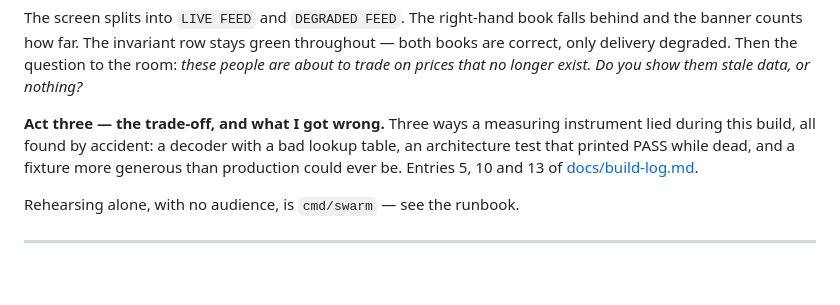
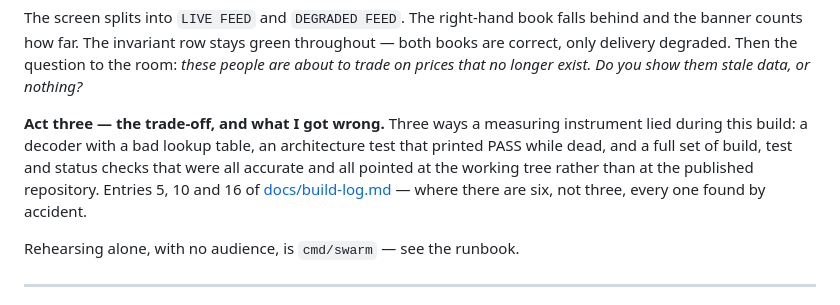
Before and after one commit to ziaulalam1/open-outcry, a Markdown page: README.md, the part around the change. GitHub-like rendering; blank space fills up the shorter version.

Commit message:
README: point act three at the instrument-surface entry
Act three is now built on build-log entries 5, 10 and 16 rather than 5, 10 and
13. Entry 16 -- every guard accurate and every guard aimed at the working tree
rather than at the published repository -- is the one a reader is most likely
to have shipped themselves, so it closes rather than 13.

Entries 13, 14 and 15 stay in the build log at full length. The count is part
of the argument: six, not three, and every one found by accident.

```diff
--- a/README.md
+++ b/README.md
@@ -137,10 +137,12 @@ to the room: *these people are about to trade on prices that no longer exist.
 Do you show them stale data, or nothing?*
 
 **Act three — the trade-off, and what I got wrong.** Three ways a measuring
-instrument lied during this build, all found by accident: a decoder with a bad
-lookup table, an architecture test that printed PASS while dead, and a fixture
-more generous than production could ever be. Entries 5, 10 and 13 of
-[docs/build-log.md](docs/build-log.md).
+instrument lied during this build: a decoder with a bad lookup table, an
+architecture test that printed PASS while dead, and a full set of build, test
+and status checks that were all accurate and all pointed at the working tree
+rather than at the published repository. Entries 5, 10 and 16 of
+[docs/build-log.md](docs/build-log.md) — where there are six, not three, every
+one found by accident.
 
 Rehearsing alone, with no audience, is `cmd/swarm` — see the runbook.
 
```
